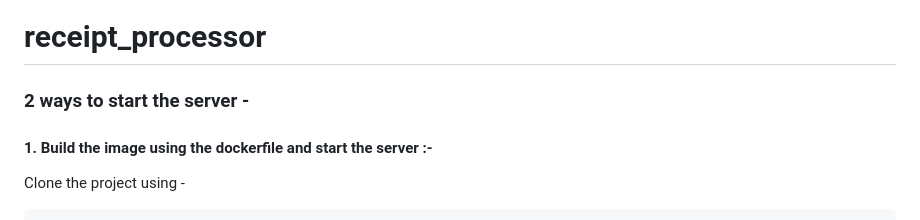
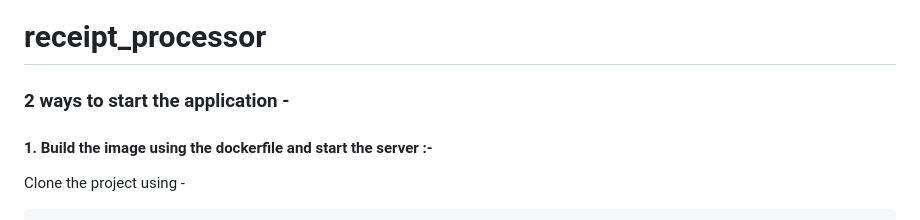
Before and after one commit to sahilh14/receipt_processor, a Markdown page: README.md, the part around the change. GitHub-like rendering.

```diff
--- a/README.md
+++ b/README.md
@@ -1,6 +1,6 @@
 # receipt_processor
 
-### 2 ways to start the server -
+### 2 ways to start the application -
 
 #### 1. Build the image using the dockerfile and start the server :-
 
```
